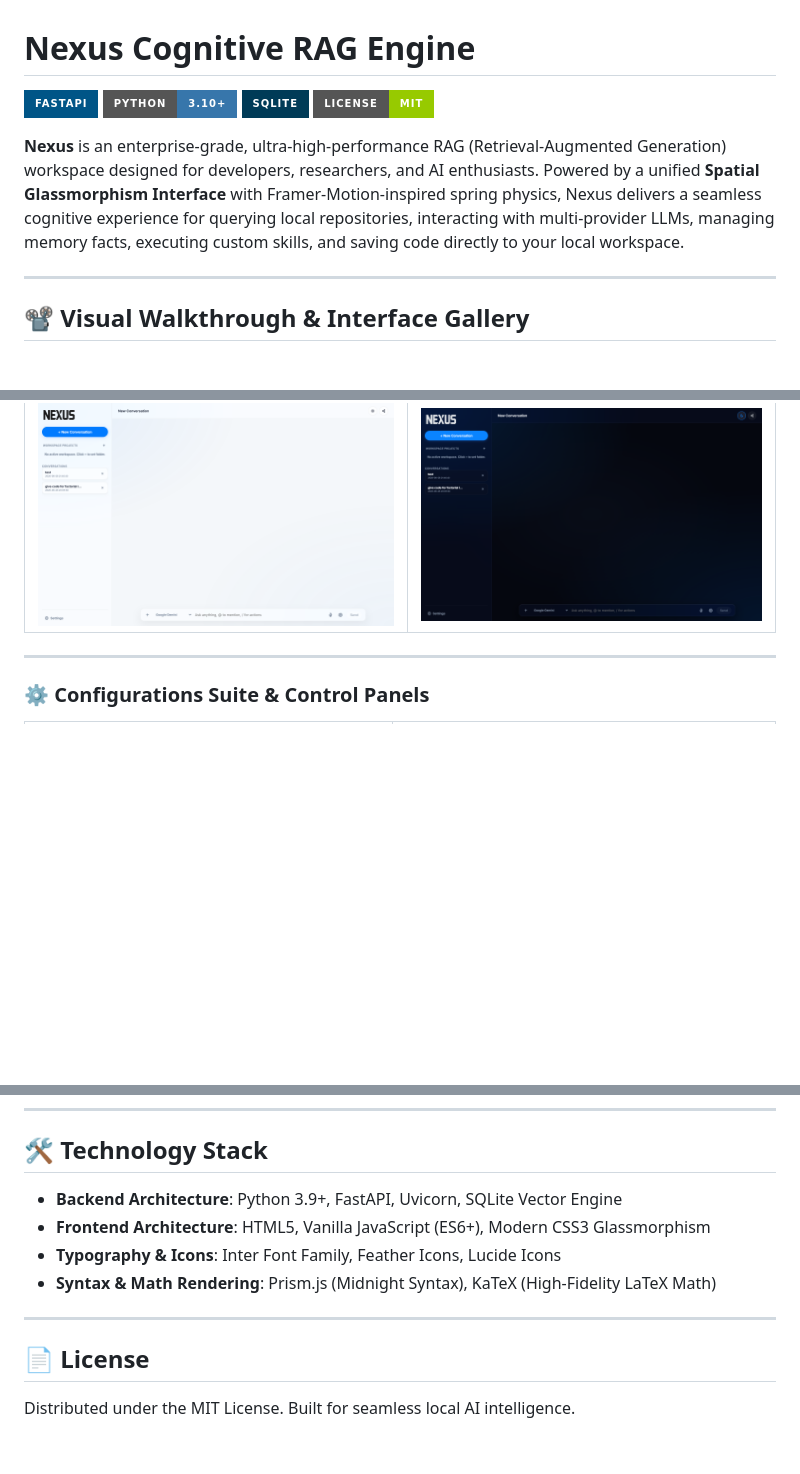
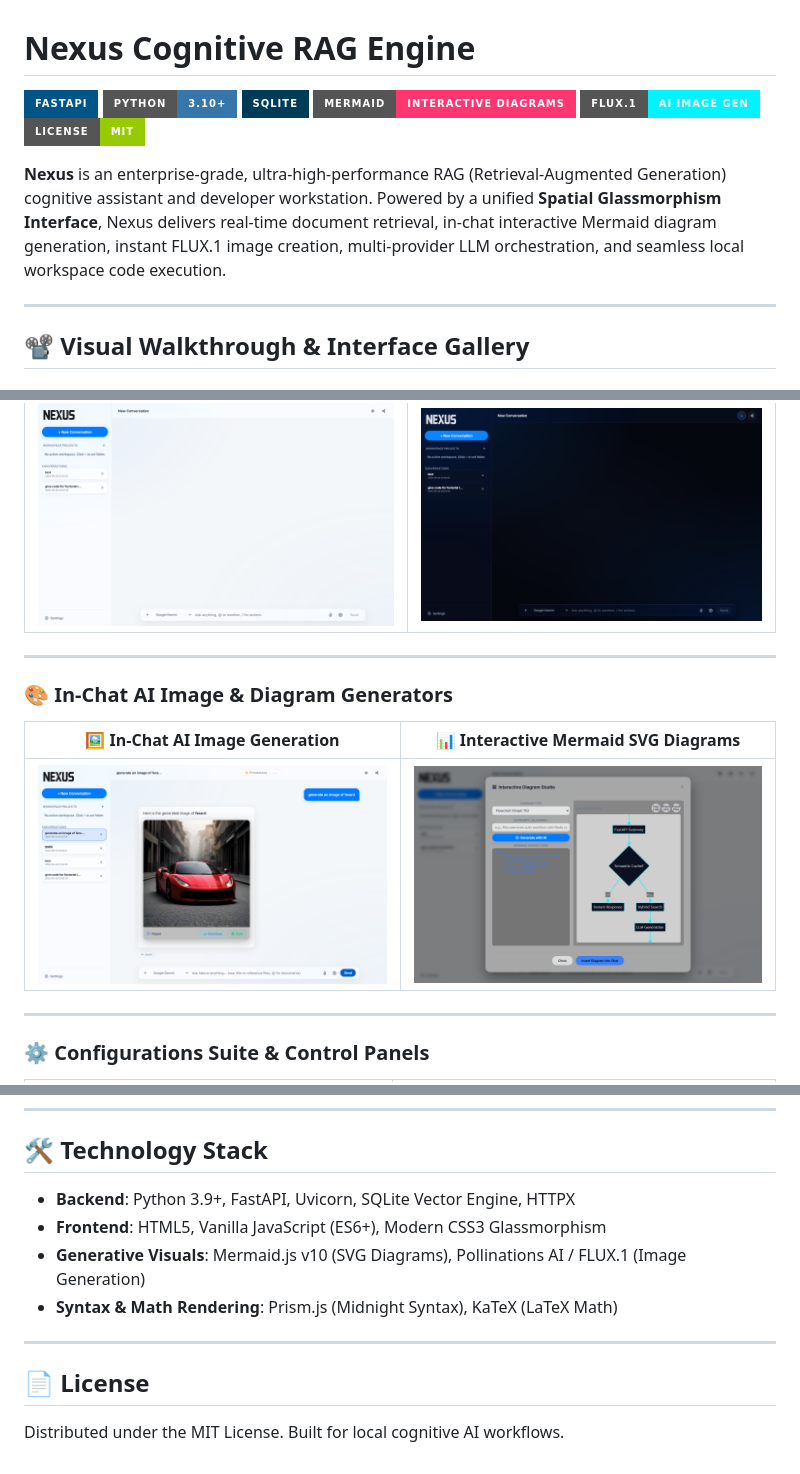
Before and after one commit to jachinsamuel/RAG-Nexus, a Markdown page: README.md, 3 parts joined by grey strips. Rendered like a GitHub page; pictures changed too: assets/nexus_image_fixed_frame.png (added); badges without logos; blank space fills up the shorter version.

```diff
--- a/README.md
+++ b/README.md
@@ -3,9 +3,11 @@
 [![FastAPI](https://img.shields.io/badge/FastAPI-005587?style=for-the-badge&logo=fastapi&logoColor=white)](https://fastapi.tiangolo.com/)
 [![Python](https://img.shields.io/badge/Python-3.10+-3776AB?style=for-the-badge&logo=python&logoColor=white)](https://www.python.org/)
 [![SQLite](https://img.shields.io/badge/SQLite-003B57?style=for-the-badge&logo=sqlite&logoColor=white)](https://www.sqlite.org/)
+[![Mermaid](https://img.shields.io/badge/Mermaid-Interactive_Diagrams-ff3670?style=for-the-badge)](https://mermaid.js.org/)
+[![FLUX](https://img.shields.io/badge/FLUX.1-AI_Image_Gen-00f3ff?style=for-the-badge)](https://pollinations.ai/)
 [![License](https://img.shields.io/badge/License-MIT-green.svg?style=for-the-badge)](LICENSE)
 
-**Nexus** is an enterprise-grade, ultra-high-performance RAG (Retrieval-Augmented Generation) workspace designed for developers, researchers, and AI enthusiasts. Powered by a unified **Spatial Glassmorphism Interface** with Framer-Motion-inspired spring physics, Nexus delivers a seamless cognitive experience for querying local repositories, interacting with multi-provider LLMs, managing memory facts, executing custom skills, and saving code directly to your local workspace.
+**Nexus** is an enterprise-grade, ultra-high-performance RAG (Retrieval-Augmented Generation) cognitive assistant and developer workstation. Powered by a unified **Spatial Glassmorphism Interface**, Nexus delivers real-time document retrieval, in-chat interactive Mermaid diagram generation, instant FLUX.1 image creation, multi-provider LLM orchestration, and seamless local workspace code execution.
 
 ---
 
@@ -22,6 +18,14 @@
 | 🌙 Midnight Dark Mode | ☀️ Clean Studio Light Mode |
 |:---:|:---:|
 | ![Nexus Midnight Dark Workspace](assets/nexus_dark_workspace.png) | ![Nexus Studio Light Workspace](assets/nexus_light_workspace.png) |
+
+---
+
+### 🎨 In-Chat AI Image & Diagram Generators
+
+| 🖼️ In-Chat AI Image Generation | 📊 Interactive Mermaid SVG Diagrams |
+|:---:|:---:|
+| ![AI Image Card](assets/nexus_image_fixed_frame.png) | ![Diagram Studio](assets/nexus_diagram_studio_modal.png) |
 
 ---
 
@@ -91,13 +94,13 @@ The startup script will automatically:
 
 ## 🛠️ Technology Stack
 
-* **Backend Architecture**: Python 3.9+, FastAPI, Uvicorn, SQLite Vector Engine
-* **Frontend Architecture**: HTML5, Vanilla JavaScript (ES6+), Modern CSS3 Glassmorphism
-* **Typography & Icons**: Inter Font Family, Feather Icons, Lucide Icons
-* **Syntax & Math Rendering**: Prism.js (Midnight Syntax), KaTeX (High-Fidelity LaTeX Math)
+* **Backend**: Python 3.9+, FastAPI, Uvicorn, SQLite Vector Engine, HTTPX
+* **Frontend**: HTML5, Vanilla JavaScript (ES6+), Modern CSS3 Glassmorphism
+* **Generative Visuals**: Mermaid.js v10 (SVG Diagrams), Pollinations AI / FLUX.1 (Image Generation)
+* **Syntax & Math Rendering**: Prism.js (Midnight Syntax), KaTeX (LaTeX Math)
 
 ---
 
 ## 📄 License
 
-Distributed under the MIT License. Built for seamless local AI intelligence.
+Distributed under the MIT License. Built for local cognitive AI workflows.
```
Also changed, not shown: other parts of README.md (+23 -30 lines), assets/nexus_image_generated_proof.png (added), assets/nexus_image_solid_card.png (added), 5 other files.
